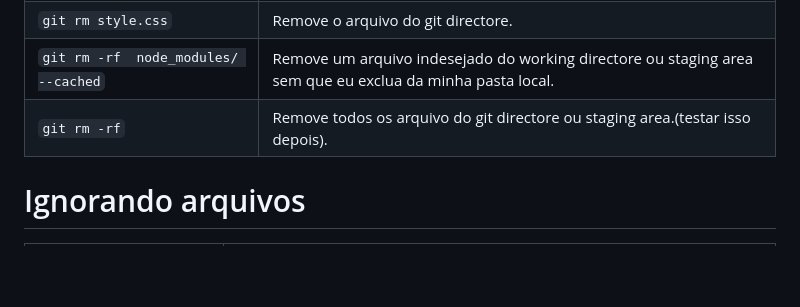
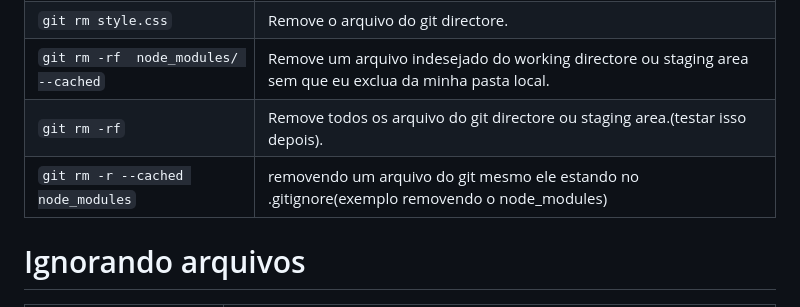
Before and after one commit to AlyssonBatista/Git-reference, a Markdown page: Readme.md, the part around the change. Rendered like a GitHub page; blank space fills up the shorter version.

Commit message:
Add explanation for removing cached files with git

````diff
--- a/Readme.md
+++ b/Readme.md
@@ -57,6 +57,7 @@
 | ```git rm style.css```|  Remove o arquivo do git directore.|
 |```git rm -rf  node_modules/ --cached```| Remove um arquivo indesejado do working directore ou staging area sem que eu exclua da minha pasta local.|
 | ```git rm -rf```|  Remove todos os arquivo do git directore ou staging area.(testar isso depois).|
+| ```git rm -r --cached node_modules```|  removendo um arquivo do git mesmo ele estando no .gitignore(exemplo removendo o node_modules)|
 
 
 # Ignorando arquivos
````
